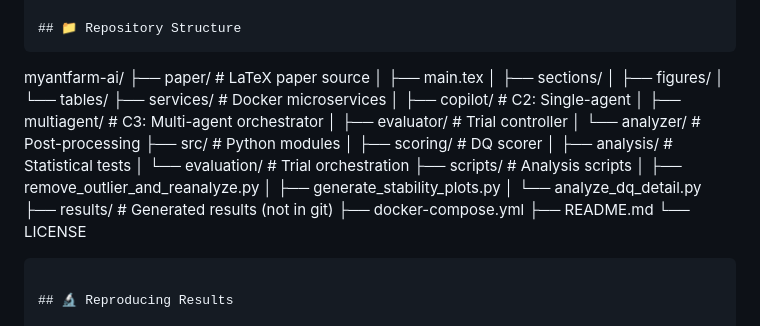
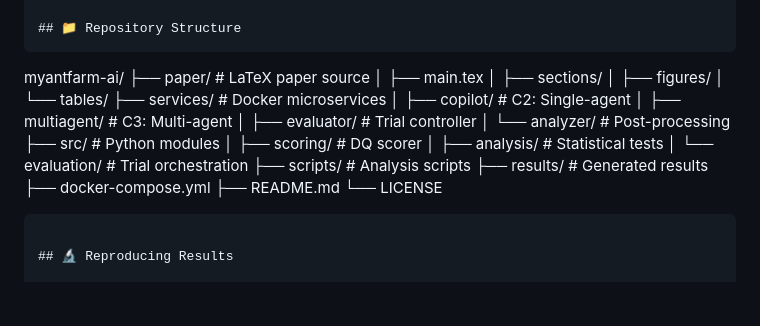
Before and after one commit to Phildram1/myantfarm-ai, a Markdown page: README.md, the part around one of its changes. Drawn GitHub-style; blank space fills up the shorter version.

Commit message:
Update README.md for clarity and structure

```diff
--- a/README.md
+++ b/README.md
@@ -239,7 +239,7 @@ myantfarm-ai/
 │   └── tables/
 ├── services/                   # Docker microservices
 │   ├── copilot/               # C2: Single-agent
-│   ├── multiagent/            # C3: Multi-agent orchestrator
+│   ├── multiagent/            # C3: Multi-agent
 │   ├── evaluator/             # Trial controller
 │   └── analyzer/              # Post-processing
 ├── src/                       # Python modules
@@ -247,10 +247,7 @@ myantfarm-ai/
 │   ├── analysis/              # Statistical tests
 │   └── evaluation/            # Trial orchestration
 ├── scripts/                   # Analysis scripts
-│   ├── remove_outlier_and_reanalyze.py
-│   ├── generate_stability_plots.py
-│   └── analyze_dq_detail.py
-├── results/                   # Generated results (not in git)
+├── results/                   # Generated results
 ├── docker-compose.yml
 ├── README.md
 └── LICENSE
```
Also changed, not shown: other parts of README.md (+4 -4 lines).
